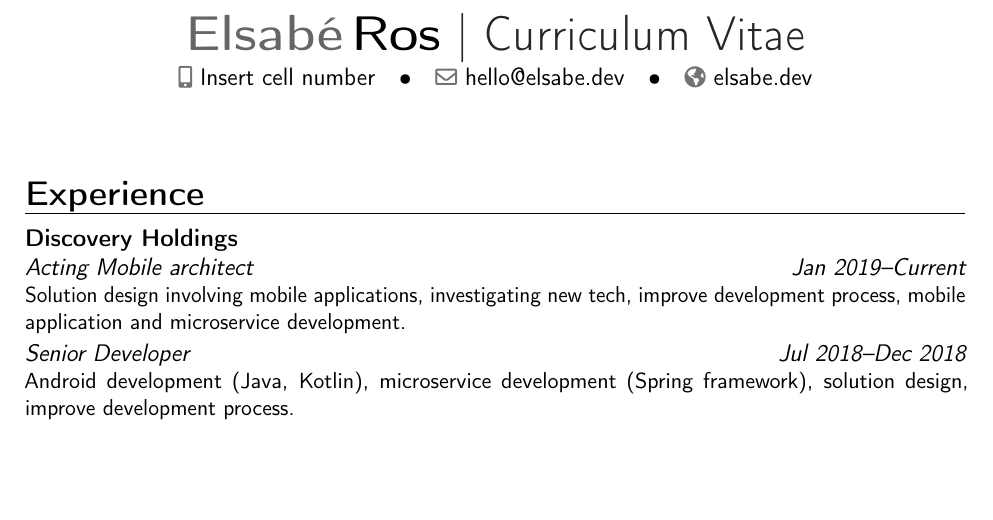
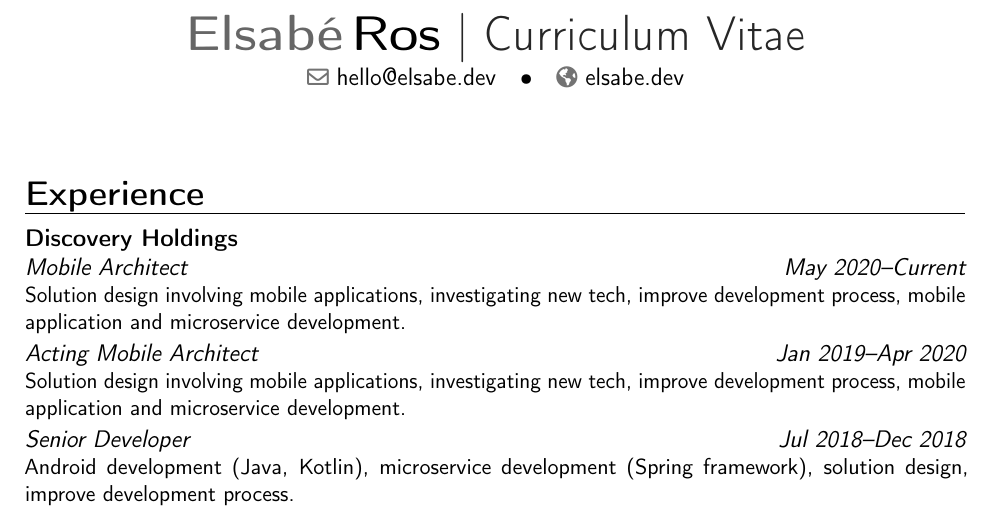
Before and after one commit to AesSedai101/my-cv, a LaTeX CV (cv.tex): part of page 1 of 3, cut so that both start at the same text, the shorter picture padded with empty space. Compiled offline with pdfLaTeX.

Commit message:
Updated CV.

```diff
--- a/cv.tex
+++ b/cv.tex
@@ -29,7 +29,7 @@
 \familyname{Ros}
 \title{Curriculum Vitae}               % optional, remove the line if not wanted
 %\address{Insert}{Address}    % optional, remove the line if not wanted
-\mobile{Insert cell number}
+%\mobile{Insert cell number}
 \email{hello@elsabe.dev}
 \homepage{elsabe.dev}
 
@@ -45,8 +45,11 @@
 \makecvtitle
 
 \section{Experience}
-\cventry{Jan 2019--Current}{Acting Mobile architect}{Discovery
+\cventry{May 2020--Current}{Mobile Architect}{Discovery
 Holdings}{}{}{Solution design involving mobile applications, investigating new
+tech, improve development process, mobile application and microservice
+development.}
+\cventry{Jan 2019--Apr 2020}{Acting Mobile Architect}{}{}{}{Solution design involving mobile applications, investigating new
 tech, improve development process, mobile application and microservice
 development.}
 \cventry{Jul 2018--Dec 2018}{Senior Developer}{}{}{}{Android
```
Also changed, not shown: cv.pdf.
